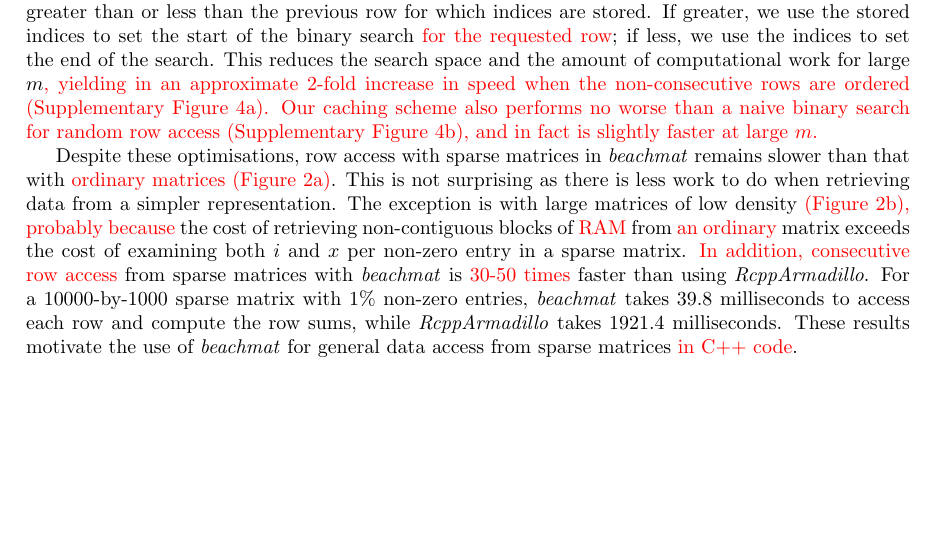
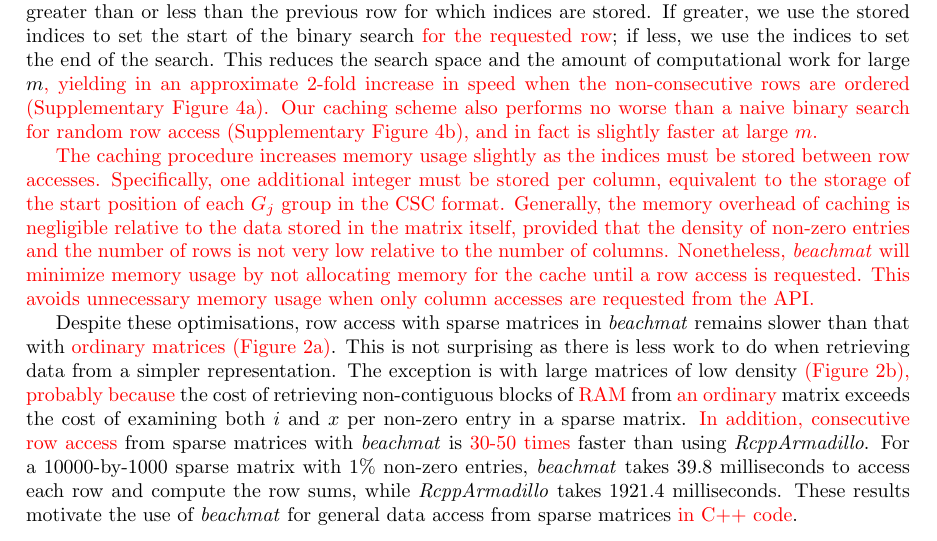
Before and after one commit to LTLA/MatrixEval2017, a LaTeX document (manuscript/additional.tex): part of page 4 of 19, cut so that both start at the same text, the shorter picture padded with empty space. Compiled offline with pdfLaTeX.

Commit message:
Discussed the memory usage of caching in CSC matrices.

```diff
--- a/manuscript/additional.tex
+++ b/manuscript/additional.tex
@@ -169,6 +169,12 @@
 If greater, we use the stored indices to set the start of the binary search \revised{for the requested row}; if less, we use the indices to set the end of the search.
 This reduces the search space and the amount of computational work for large $m$\revised{, yielding in an approximate 2-fold increase in speed when the non-consecutive rows are ordered (Supplementary Figure~\ref{fig:sparserowrandom}a).
 Our caching scheme also performs no worse than a naive binary search for random row access (Supplementary Figure~\ref{fig:sparserowrandom}b), and in fact is slightly faster at large $m$.}
+
+\revised{The caching procedure increases memory usage slightly as the indices must be stored between row accesses.
+Specifically, one additional integer must be stored per column, equivalent to the storage of the start position of each $G_j$ group in the CSC format.
+Generally, the memory overhead of caching is negligible relative to the data stored in the matrix itself, provided that the density of non-zero entries and the number of rows is not very low relative to the number of columns.
+Nonetheless, \beachmat{} will minimize memory usage by not allocating memory for the cache until a row access is requested.
+This avoids unnecessary memory usage when only column accesses are requested from the API.}
 
 Despite these optimisations, row access with sparse matrices in \beachmat{} remains slower than that with \revised{ordinary matrices (Figure~2a)}.
 This is not surprising as there is less work to do when retrieving data from a simpler representation.
```
